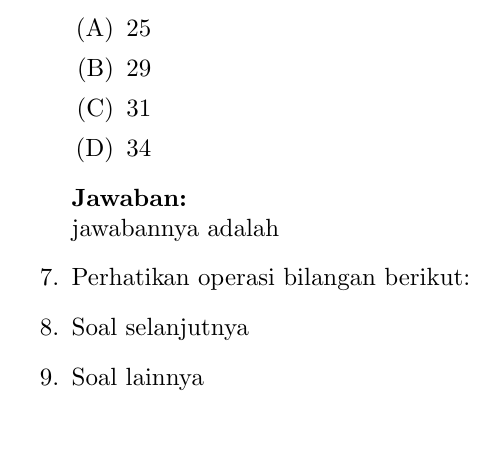
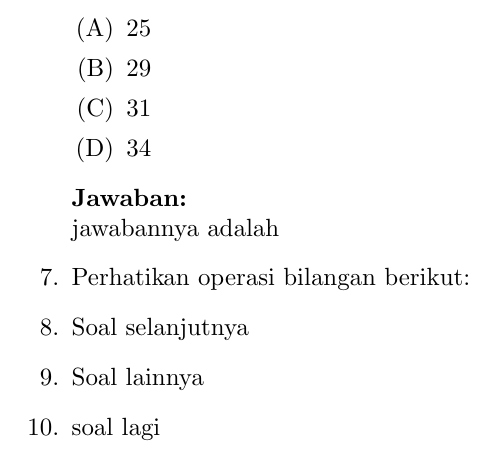
Before and after one commit to imdwipayana/Battlefield, a LaTeX problem sheet (Latex/Example_SAT.tex): part of page 4 of 4, cut so that both start at the same text. Compiled offline with pdfLaTeX.

Commit message:
Update Example_SAT.tex

```diff
--- a/Latex/Example_SAT.tex
+++ b/Latex/Example_SAT.tex
@@ -139,6 +139,7 @@
   \item Perhatikan operasi bilangan berikut:
   \item Soal selanjutnya
   \item Soal lainnya
+  \item soal lagi
 
 
 
```
